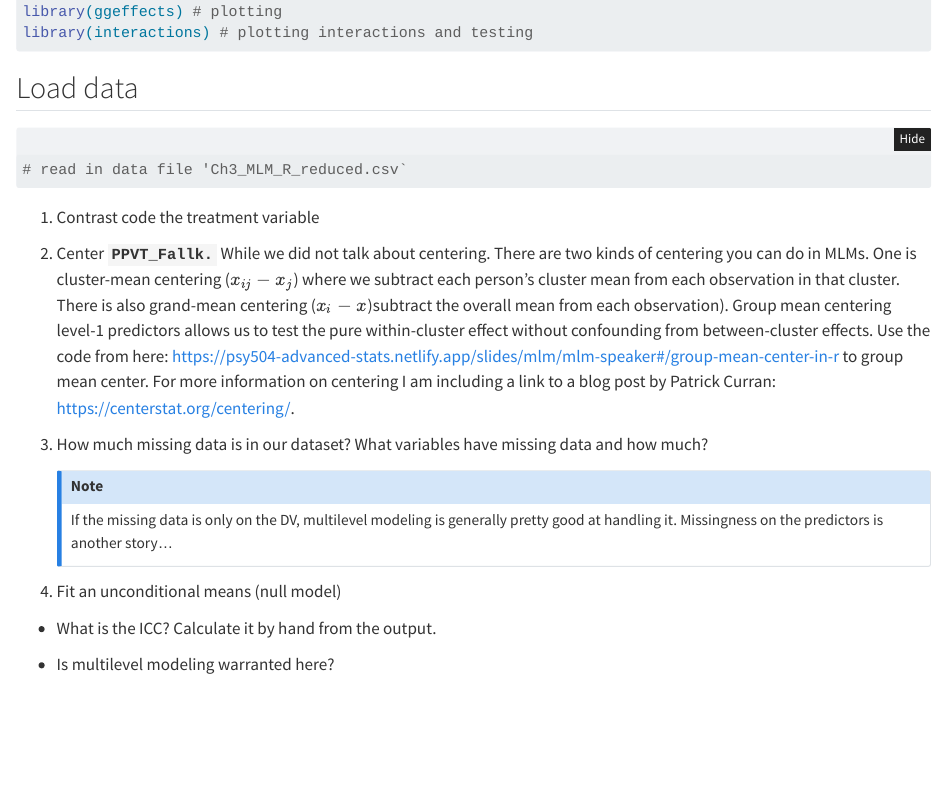
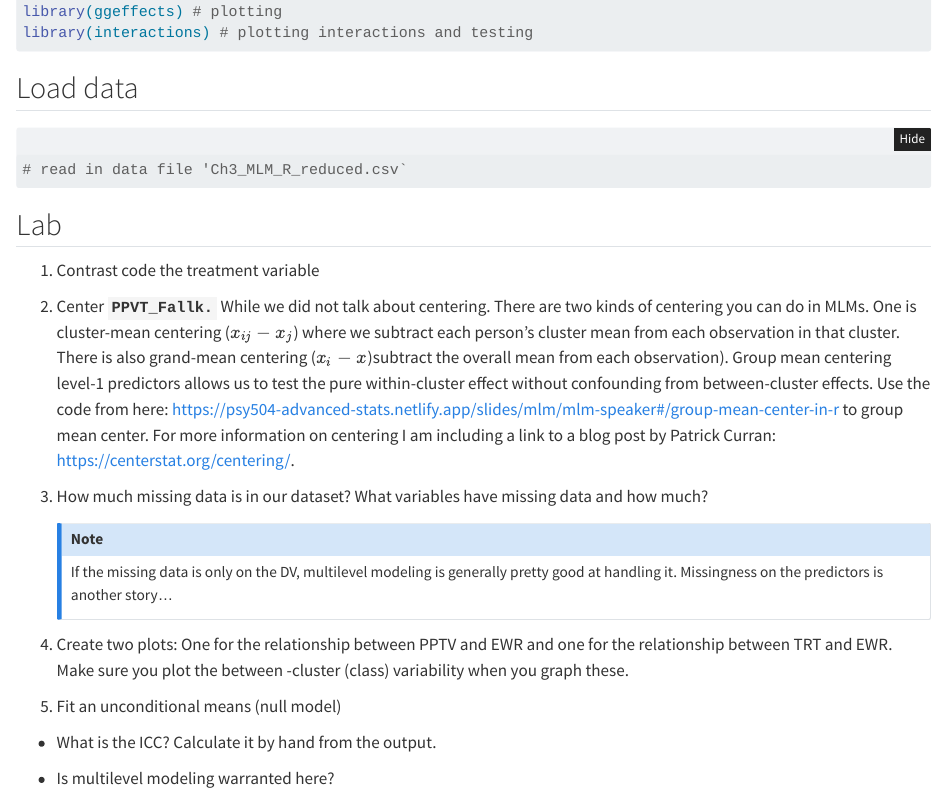
Before and after one commit to jgeller112/Lab-10-MLM, a Quarto document (Lab-10-MLM.qmd): the page in a window 1100 px wide, from 800 px down. Rendered offline with R 4.5, knitr and Pandoc in place of Quarto, with nearby package versions; folded parts are opened.

Commit message:
add new lab

````diff
--- a/Lab-10-MLM.qmd
+++ b/Lab-10-MLM.qmd
@@ -45,6 +45,8 @@ library(interactions) # plotting interactions and testing
 
 ```
 
+## Lab
+
 1.  Contrast code the treatment variable
 
 ```{r}
@@ -67,7 +69,14 @@ library(interactions) # plotting interactions and testing
 
 ```
 
-4.  Fit an unconditional means (null model)
+4.  Create two plots: One for the relationship between PPTV and EWR and one for the relationship between TRT and EWR. Make sure you plot the between -cluster (class) variability when you graph these.
+
+    ```{r}
+
+
+    ```
+
+5.  Fit an unconditional means (null model)
 
 ```{r}
 
````
